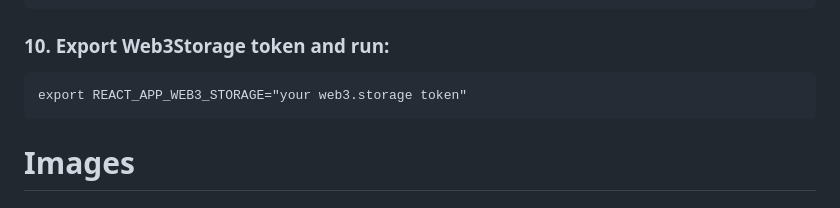
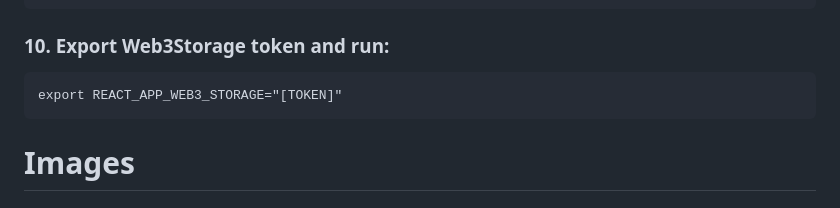
Before and after one commit to jjjutla/Melobyte, a Markdown page: README.md, the part around the change. Drawn GitHub-style.

````diff
--- a/README.md
+++ b/README.md
@@ -80,7 +80,7 @@ soroban contract bindings typescript \
 ### 10. Export Web3Storage token and run:
 
 ```
-export REACT_APP_WEB3_STORAGE="your web3.storage token"
+export REACT_APP_WEB3_STORAGE="[TOKEN]"
 ```
 
 
````
